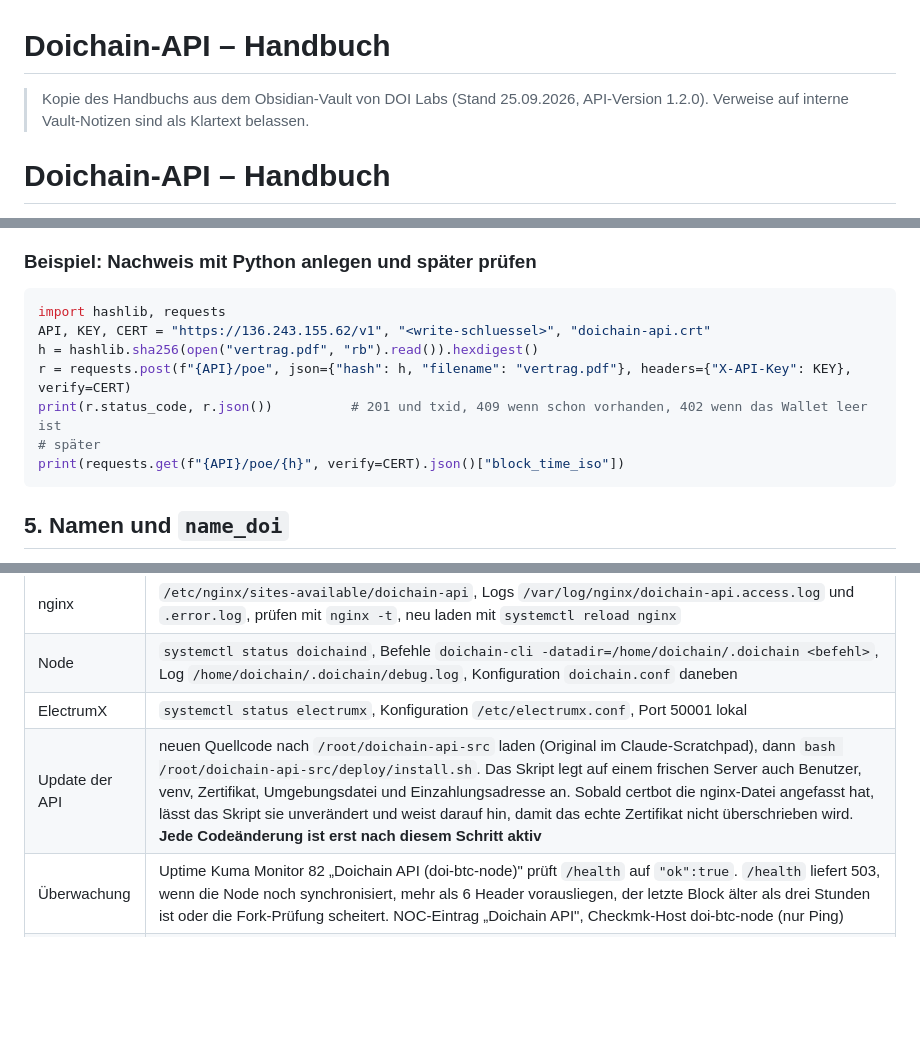
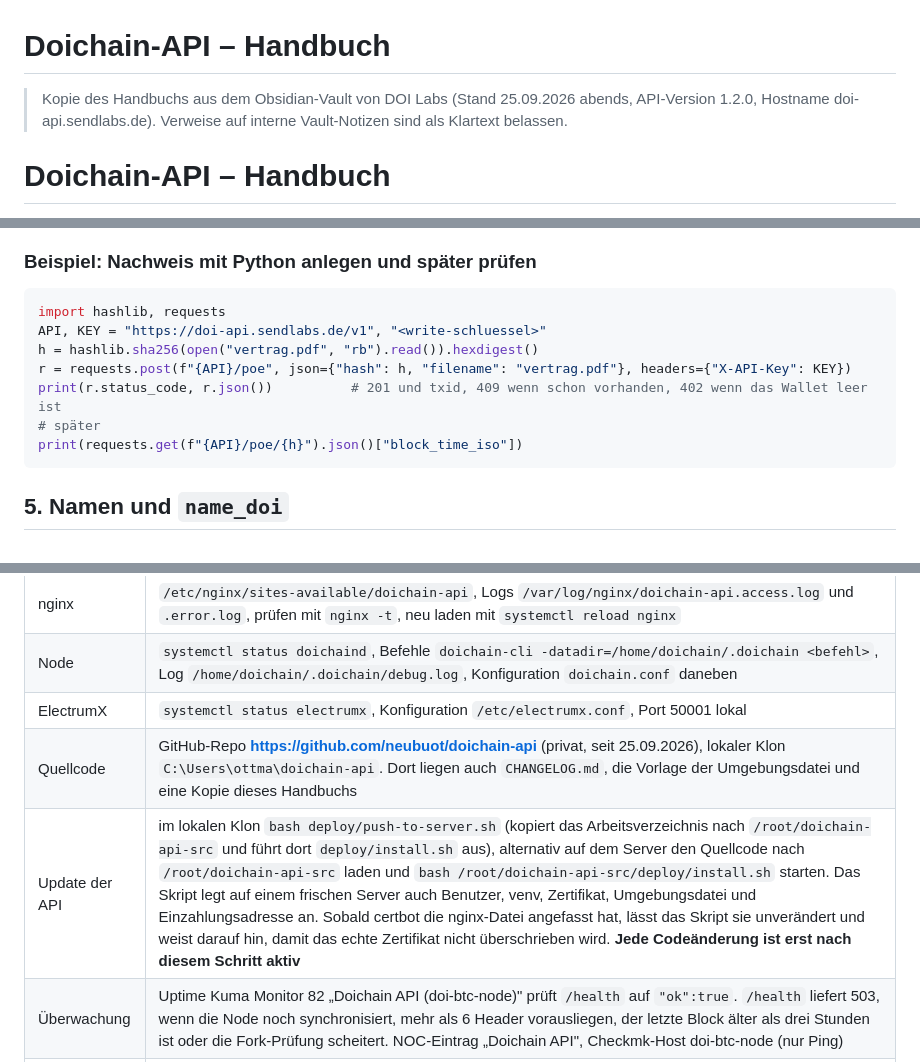
Before and after one commit to neubuot/doichain-api, a Markdown page: docs/Handbuch.md, 3 parts joined by grey strips. GitHub-like rendering; blank space fills up the shorter version.

````diff
--- a/docs/Handbuch.md
+++ b/docs/Handbuch.md
@@ -1,6 +1,6 @@
 # Doichain-API – Handbuch
 
-> Kopie des Handbuchs aus dem Obsidian-Vault von DOI Labs (Stand 25.09.2026, API-Version 1.2.0). Verweise auf interne Vault-Notizen sind als Klartext belassen.
+> Kopie des Handbuchs aus dem Obsidian-Vault von DOI Labs (Stand 25.09.2026 abends, API-Version 1.2.0, Hostname doi-api.sendlabs.de). Verweise auf interne Vault-Notizen sind als Klartext belassen.
 
 
 # Doichain-API – Handbuch
@@ -164,12 +157,12 @@ HTTP 201 mit `txid`, `name`, `value`, `fee`, `status: pending` und dem Explorer-
 
 ```python
 import hashlib, requests
-API, KEY, CERT = "https://136.243.155.62/v1", "<write-schluessel>", "doichain-api.crt"
+API, KEY = "https://doi-api.sendlabs.de/v1", "<write-schluessel>"
 h = hashlib.sha256(open("vertrag.pdf", "rb").read()).hexdigest()
-r = requests.post(f"{API}/poe", json={"hash": h, "filename": "vertrag.pdf"}, headers={"X-API-Key": KEY}, verify=CERT)
+r = requests.post(f"{API}/poe", json={"hash": h, "filename": "vertrag.pdf"}, headers={"X-API-Key": KEY})
 print(r.status_code, r.json())          # 201 und txid, 409 wenn schon vorhanden, 402 wenn das Wallet leer ist
 # später
-print(requests.get(f"{API}/poe/{h}", verify=CERT).json()["block_time_iso"])
+print(requests.get(f"{API}/poe/{h}").json()["block_time_iso"])
 ```
 
 ## 5. Namen und `name_doi`
@@ -290,7 +283,8 @@ Alle Fehler haben dieselbe Form, auch die, die nginx selbst erzeugt (413, 429, 5
 | nginx | `/etc/nginx/sites-available/doichain-api`, Logs `/var/log/nginx/doichain-api.access.log` und `.error.log`, prüfen mit `nginx -t`, neu laden mit `systemctl reload nginx` |
 | Node | `systemctl status doichaind`, Befehle `doichain-cli -datadir=/home/doichain/.doichain <befehl>`, Log `/home/doichain/.doichain/debug.log`, Konfiguration `doichain.conf` daneben |
 | ElectrumX | `systemctl status electrumx`, Konfiguration `/etc/electrumx.conf`, Port 50001 lokal |
-| Update der API | neuen Quellcode nach `/root/doichain-api-src` laden (Original im Claude-Scratchpad), dann `bash /root/doichain-api-src/deploy/install.sh`. Das Skript legt auf einem frischen Server auch Benutzer, venv, Zertifikat, Umgebungsdatei und Einzahlungsadresse an. Sobald certbot die nginx-Datei angefasst hat, lässt das Skript sie unverändert und weist darauf hin, damit das echte Zertifikat nicht überschrieben wird. **Jede Codeänderung ist erst nach diesem Schritt aktiv** |
+| Quellcode | GitHub-Repo **https://github.com/neubuot/doichain-api** (privat, seit 25.09.2026), lokaler Klon `C:\Users\ottma\doichain-api`. Dort liegen auch `CHANGELOG.md`, die Vorlage der Umgebungsdatei und eine Kopie dieses Handbuchs |
+| Update der API | im lokalen Klon `bash deploy/push-to-server.sh` (kopiert das Arbeitsverzeichnis nach `/root/doichain-api-src` und führt dort `deploy/install.sh` aus), alternativ auf dem Server den Quellcode nach `/root/doichain-api-src` laden und `bash /root/doichain-api-src/deploy/install.sh` starten. Das Skript legt auf einem frischen Server auch Benutzer, venv, Zertifikat, Umgebungsdatei und Einzahlungsadresse an. Sobald certbot die nginx-Datei angefasst hat, lässt das Skript sie unverändert und weist darauf hin, damit das echte Zertifikat nicht überschrieben wird. **Jede Codeänderung ist erst nach diesem Schritt aktiv** |
 | Überwachung | Uptime Kuma Monitor 82 „Doichain API (doi-btc-node)" prüft `/health` auf `"ok":true`. `/health` liefert 503, wenn die Node noch synchronisiert, mehr als 6 Header vorausliegen, der letzte Block älter als drei Stunden ist oder die Fork-Prüfung scheitert. NOC-Eintrag „Doichain API", Checkmk-Host doi-btc-node (nur Ping) |
 | Firewall | ufw: 22, 80, 443, 8333 (Bitcoin), 8338 (Doichain). Alles andere nur lokal |
 
````
Also changed, not shown: other parts of docs/Handbuch.md (+14 -21 lines), README.md (+12 -12 lines).
